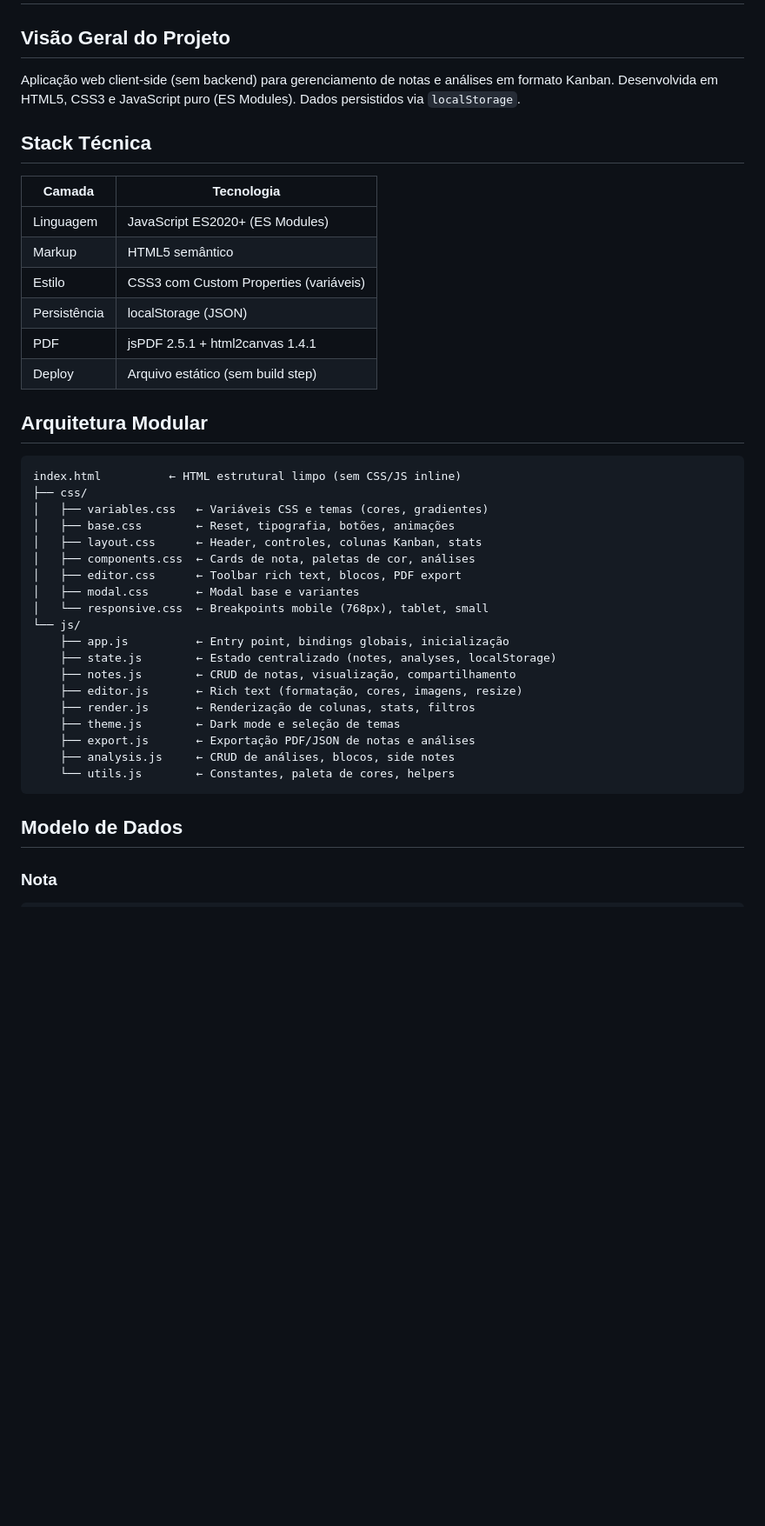
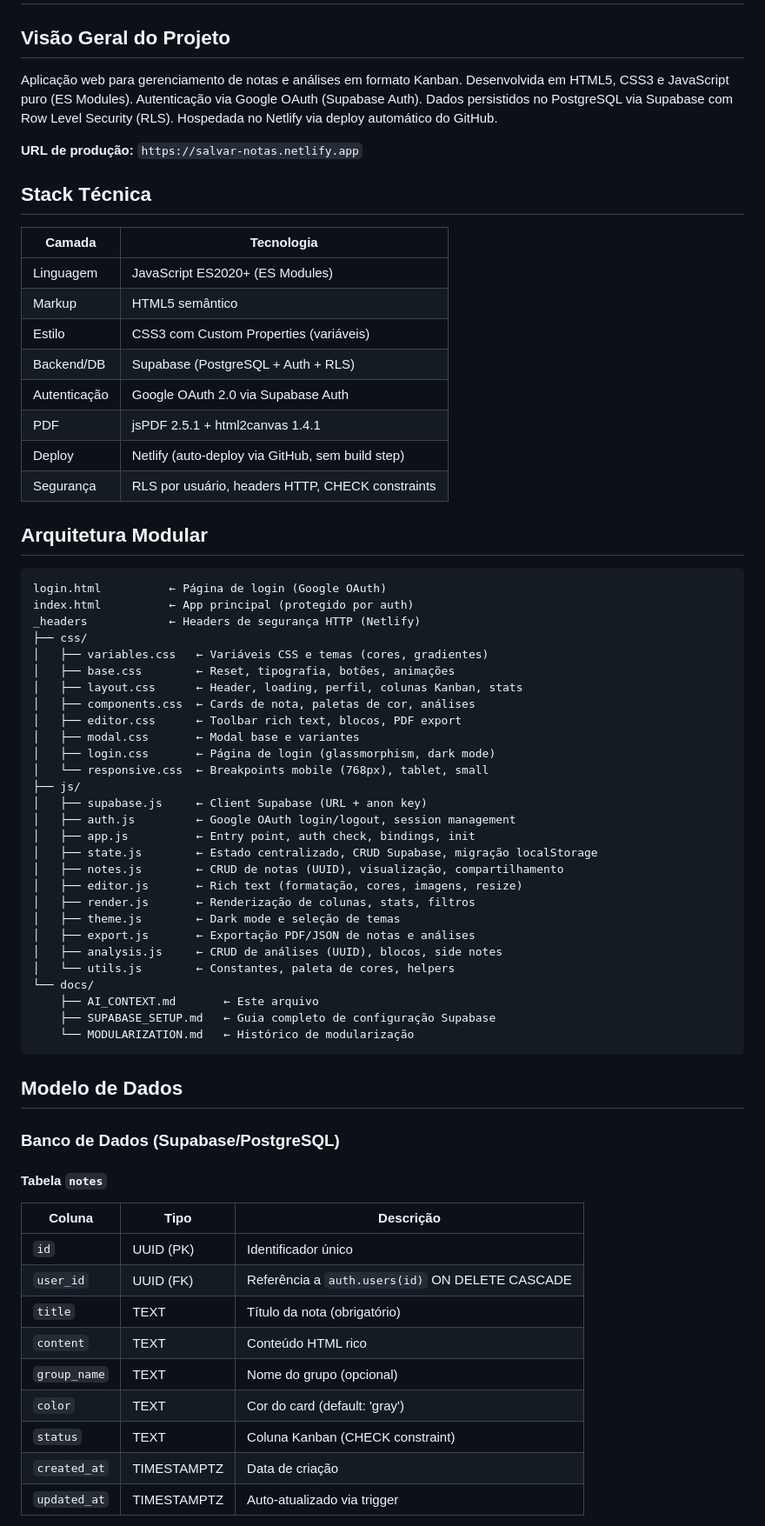
Before and after one commit to Giovanne-Portella/armazenador-de-notas, a Markdown page: docs/AI_CONTEXT.md, the part around one of its changes. Shown at 87% size. Drawn GitHub-style; blank space fills up the shorter version.

Commit message:
docs: atualiza AI_CONTEXT.md com arquitetura Supabase, auth, RLS e segurança

````diff
--- a/docs/AI_CONTEXT.md
+++ b/docs/AI_CONTEXT.md
@@ -2,43 +2,70 @@
 
 ## Visão Geral do Projeto
 
-Aplicação web client-side (sem backend) para gerenciamento de notas e análises em formato Kanban. Desenvolvida em HTML5, CSS3 e JavaScript puro (ES Modules). Dados persistidos via `localStorage`.
+Aplicação web para gerenciamento de notas e análises em formato Kanban. Desenvolvida em HTML5, CSS3 e JavaScript puro (ES Modules). Autenticação via Google OAuth (Supabase Auth). Dados persistidos no PostgreSQL via Supabase com Row Level Security (RLS). Hospedada no Netlify via deploy automático do GitHub.
+
+**URL de produção:** `https://salvar-notas.netlify.app`
 
 ## Stack Técnica
 
-| Camada       | Tecnologia                              |
-| ------------ | --------------------------------------- |
-| Linguagem    | JavaScript ES2020+ (ES Modules)         |
-| Markup       | HTML5 semântico                         |
-| Estilo       | CSS3 com Custom Properties (variáveis)  |
-| Persistência | localStorage (JSON)                     |
-| PDF          | jsPDF 2.5.1 + html2canvas 1.4.1        |
-| Deploy       | Arquivo estático (sem build step)       |
+| Camada         | Tecnologia                                         |
+| -------------- | -------------------------------------------------- |
+| Linguagem      | JavaScript ES2020+ (ES Modules)                    |
+| Markup         | HTML5 semântico                                    |
+| Estilo         | CSS3 com Custom Properties (variáveis)             |
+| Backend/DB     | Supabase (PostgreSQL + Auth + RLS)                 |
+| Autenticação   | Google OAuth 2.0 via Supabase Auth                 |
+| PDF            | jsPDF 2.5.1 + html2canvas 1.4.1                   |
+| Deploy         | Netlify (auto-deploy via GitHub, sem build step)   |
+| Segurança      | RLS por usuário, headers HTTP, CHECK constraints   |
 
 ## Arquitetura Modular
 
 ```
-index.html          ← HTML estrutural limpo (sem CSS/JS inline)
+login.html          ← Página de login (Google OAuth)
+index.html          ← App principal (protegido por auth)
+_headers            ← Headers de segurança HTTP (Netlify)
 ├── css/
 │   ├── variables.css   ← Variáveis CSS e temas (cores, gradientes)
 │   ├── base.css        ← Reset, tipografia, botões, animações
-│   ├── layout.css      ← Header, controles, colunas Kanban, stats
+│   ├── layout.css      ← Header, loading, perfil, colunas Kanban, stats
 │   ├── components.css  ← Cards de nota, paletas de cor, análises
 │   ├── editor.css      ← Toolbar rich text, blocos, PDF export
 │   ├── modal.css       ← Modal base e variantes
+│   ├── login.css       ← Página de login (glassmorphism, dark mode)
 │   └── responsive.css  ← Breakpoints mobile (768px), tablet, small
-└── js/
-    ├── app.js          ← Entry point, bindings globais, inicialização
-    ├── state.js        ← Estado centralizado (notes, analyses, localStorage)
-    ├── notes.js        ← CRUD de notas, visualização, compartilhamento
-    ├── editor.js       ← Rich text (formatação, cores, imagens, resize)
-    ├── render.js       ← Renderização de colunas, stats, filtros
-    ├── theme.js        ← Dark mode e seleção de temas
-    ├── export.js       ← Exportação PDF/JSON de notas e análises
-    ├── analysis.js     ← CRUD de análises, blocos, side notes
-    └── utils.js        ← Constantes, paleta de cores, helpers
+├── js/
+│   ├── supabase.js     ← Client Supabase (URL + anon key)
+│   ├── auth.js         ← Google OAuth login/logout, session management
+│   ├── app.js          ← Entry point, auth check, bindings, init
+│   ├── state.js        ← Estado centralizado, CRUD Supabase, migração localStorage
+│   ├── notes.js        ← CRUD de notas (UUID), visualização, compartilhamento
+│   ├── editor.js       ← Rich text (formatação, cores, imagens, resize)
+│   ├── render.js       ← Renderização de colunas, stats, filtros
+│   ├── theme.js        ← Dark mode e seleção de temas
+│   ├── export.js       ← Exportação PDF/JSON de notas e análises
+│   ├── analysis.js     ← CRUD de análises (UUID), blocos, side notes
+│   └── utils.js        ← Constantes, paleta de cores, helpers
+└── docs/
+    ├── AI_CONTEXT.md       ← Este arquivo
+    ├── SUPABASE_SETUP.md   ← Guia completo de configuração Supabase
+    └── MODULARIZATION.md   ← Histórico de modularização
 ```
 
 ## Modelo de Dados
 
-### Nota
+### Banco de Dados (Supabase/PostgreSQL)
+
+#### Tabela `notes`
+| Coluna       | Tipo         | Descrição                                    |
+| ------------ | ------------ | -------------------------------------------- |
+| `id`         | UUID (PK)    | Identificador único                          |
+| `user_id`    | UUID (FK)    | Referência a `auth.users(id)` ON DELETE CASCADE |
+| `title`      | TEXT         | Título da nota (obrigatório)                 |
+| `content`    | TEXT         | Conteúdo HTML rico                           |
+| `group_name` | TEXT         | Nome do grupo (opcional)                     |
+| `color`      | TEXT         | Cor do card (default: 'gray')                |
+| `status`     | TEXT         | Coluna Kanban (CHECK constraint)             |
+| `created_at` | TIMESTAMPTZ  | Data de criação                              |
+| `updated_at` | TIMESTAMPTZ  | Auto-atualizado via trigger                  |
+
````
Also changed, not shown: other parts of docs/AI_CONTEXT.md (+68 -25 lines).
